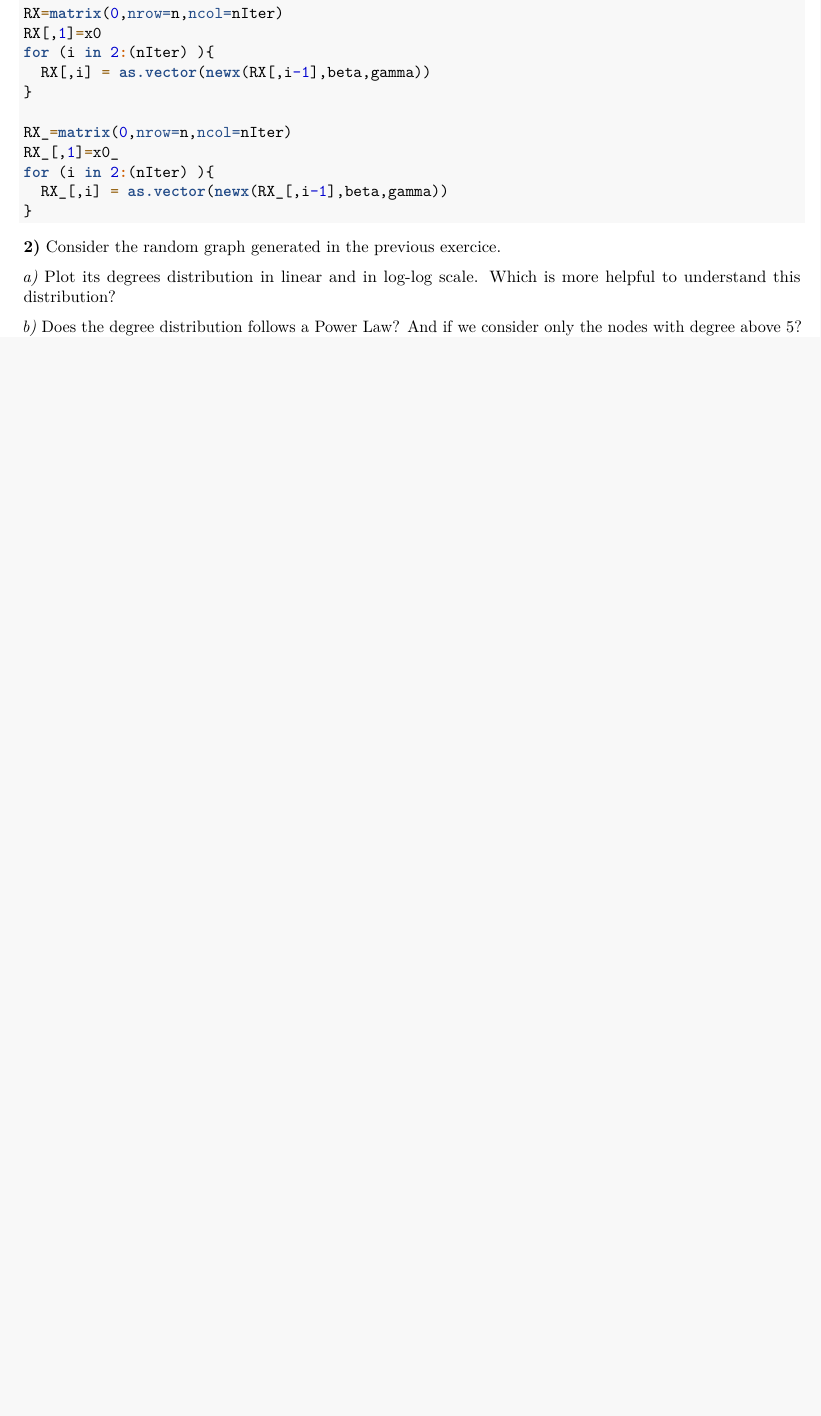
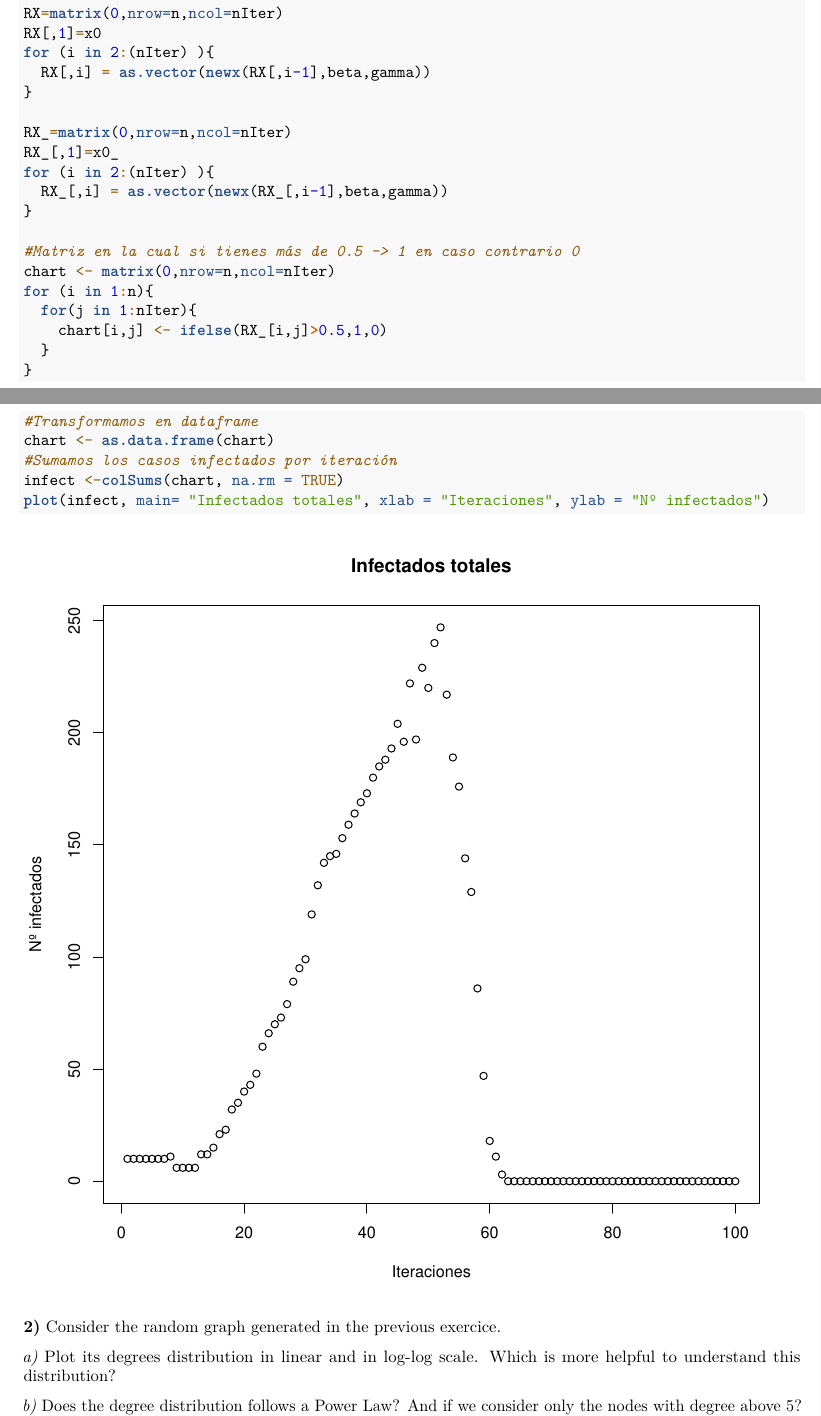
Before and after one commit to DanielRamosHoogwout/RedesMADM, an R Markdown document (proyecto-entrega-4/Hoja4.Rmd): part of page 1 of 2 before the commit and two parts of pages 1 and 2 of 3 after it, the two joined at a grey line, cut so that both start at the same text, the shorter picture padded with empty space. Rendered offline with R 4.5, knitr and Pandoc, then LaTeX, with nearby package versions.

Commit message:
Infected Graph

````diff
--- a/proyecto-entrega-4/Hoja4.Rmd
+++ b/proyecto-entrega-4/Hoja4.Rmd
@@ -49,6 +50,20 @@ for (i in 2:(nIter) ){
   RX_[,i] = as.vector(newx(RX_[,i-1],beta,gamma))
 }
 
+#Matriz en la cual si tienes más de 0.5 -> 1 en caso contrario 0
+chart <- matrix(0,nrow=n,ncol=nIter)
+for (i in 1:n){
+  for(j in 1:nIter){
+    chart[i,j] <- ifelse(RX_[i,j]>0.5,1,0)
+  }
+}
+#Transformamos en dataframe
+chart <- as.data.frame(chart)
+#Sumamos los casos infectados por iteración
+infect <-colSums(chart, na.rm = TRUE)
+plot(infect, main= "Infectados totales", xlab = "Iteraciones", ylab = "Nº infectados")
+
+
 ```
 
 
````
Also changed, not shown: proyecto-entrega-4/Hoja4.Rmd (1 more changed lines).
